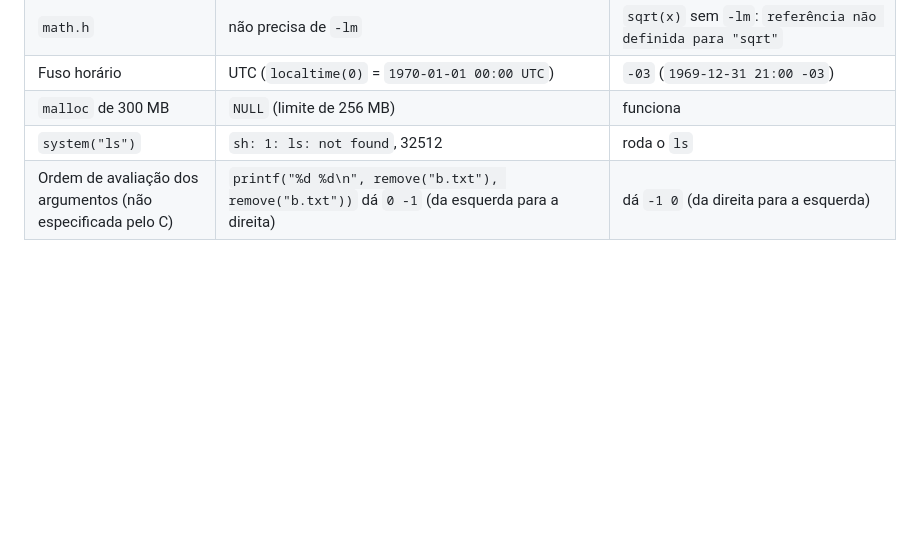
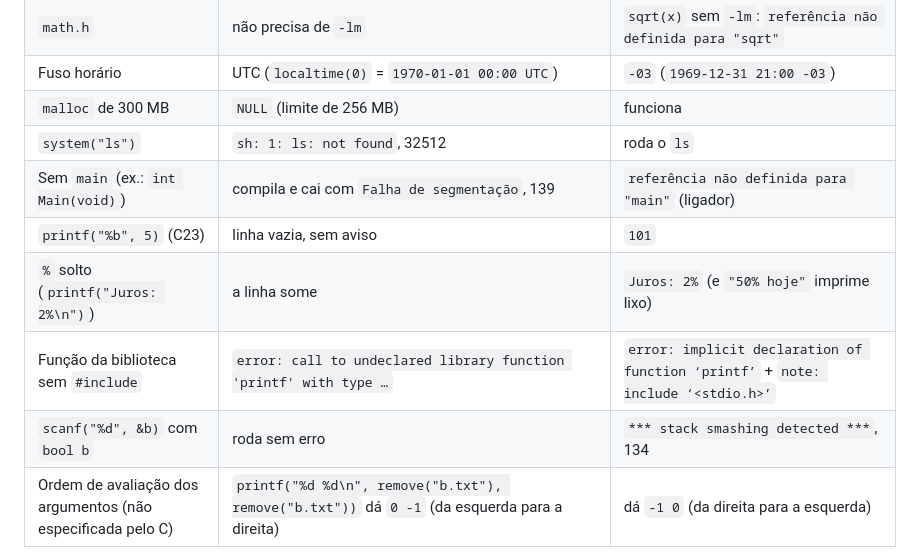
Before and after one commit to Wallysondevs/guia-c, a Markdown page: CONTRIBUINDO.md, the part around the change. GitHub-like rendering; blank space fills up the shorter version.

Commit message:
CONTRIBUINDO: main ausente, %b, % solto, função da biblioteca sem include

```diff
--- a/CONTRIBUINDO.md
+++ b/CONTRIBUINDO.md
@@ -186,6 +186,11 @@ Conferido com `tools/sim.js --nativo`. **Nas metas, use o que é igual nos dois*
 | Fuso horário | UTC (`localtime(0)` = `1970-01-01 00:00 UTC`) | `-03` (`1969-12-31 21:00 -03`) |
 | `malloc` de 300 MB | `NULL` (limite de 256 MB) | funciona |
 | `system("ls")` | `sh: 1: ls: not found`, 32512 | roda o `ls` |
+| Sem `main` (ex.: `int Main(void)`) | compila e cai com `Falha de segmentação`, 139 | `referência não definida para "main"` (ligador) |
+| `printf("%b", 5)` (C23) | linha vazia, sem aviso | `101` |
+| `%` solto (`printf("Juros: 2%\n")`) | a linha some | `Juros: 2%` (e `"50% hoje"` imprime lixo) |
+| Função da biblioteca sem `#include` | `error: call to undeclared library function 'printf' with type …` | `error: implicit declaration of function ‘printf’` + `note: include ‘<stdio.h>’` |
+| `scanf("%d", &b)` com `bool b` | roda sem erro | `*** stack smashing detected ***`, 134 |
 | Ordem de avaliação dos argumentos (não especificada pelo C) | `printf("%d %d\n", remove("b.txt"), remove("b.txt"))` dá `0 -1` (da esquerda para a direita) | dá `-1 0` (da direita para a esquerda) |
 
 Iguais nos dois: `int` com 4 bytes, `long long` com 8, `0.1 + 0.2` (`0.30000000000000004` com `%.17g`), a formatação do `printf` (`%5.2f`, `%-5d`, `%05d`, `%x`, `%o`, `%e`), `strtol`, `qsort`, as mensagens do `perror`, os códigos de saída (134, 136, 139), o estouro de `int` (`2147483647 + 1` = `-2147483648`) e a saída perdida do `printf` sem `\n` antes de um segfault.
```
